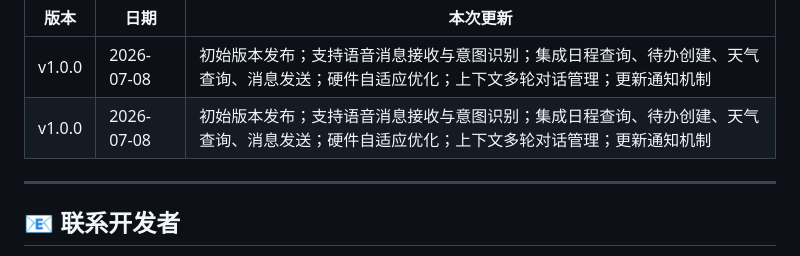
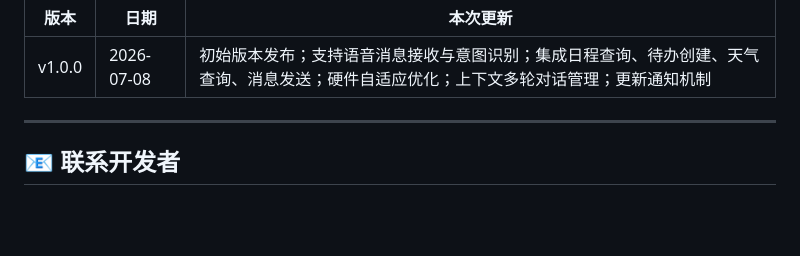
Before and after one commit to fyniujin/devskill, a Markdown page: README.md, the part around the change. Rendered like a GitHub page; folded sections open; blank space fills up the shorter version.

Commit message:
fix: remove duplicate v1.0.0 row for wecom-voice-agent [skip ci]

```diff
--- a/README.md
+++ b/README.md
@@ -209,7 +209,6 @@ git push → GitHub Actions 触发
 | 版本 | 日期 | 本次更新 |
 |------|------|---------|
 | v1.0.0 | 2026-07-08 | 初始版本发布；支持语音消息接收与意图识别；集成日程查询、待办创建、天气查询、消息发送；硬件自适应优化；上下文多轮对话管理；更新通知机制 |
-| v1.0.0 | 2026-07-08 | 初始版本发布；支持语音消息接收与意图识别；集成日程查询、待办创建、天气查询、消息发送；硬件自适应优化；上下文多轮对话管理；更新通知机制 |
 
 </details>
 
```
